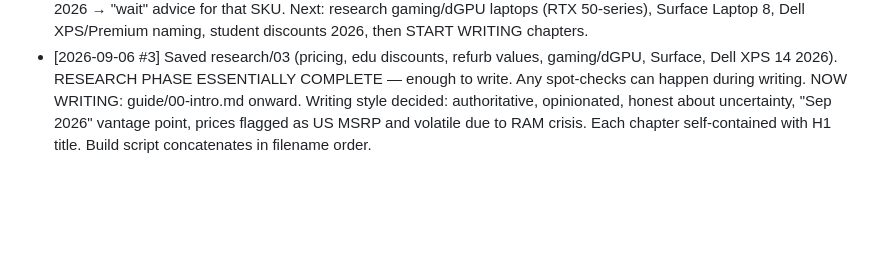
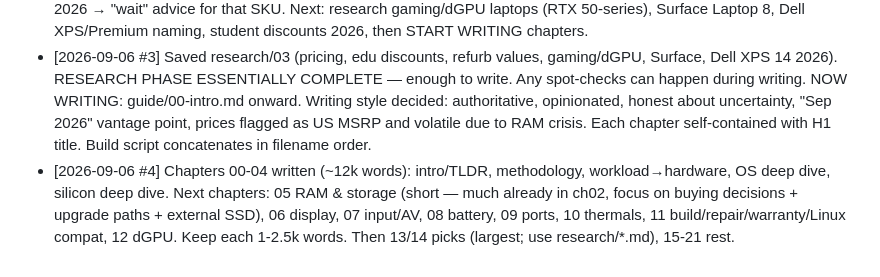
Before and after one commit to gorg667/laptop-research, a Markdown page: PROGRESS.md, the part around the change. Drawn GitHub-style; blank space fills up the shorter version.

Commit message:
guide: ch04 silicon landscape

```diff
--- a/PROGRESS.md
+++ b/PROGRESS.md
@@ -82,3 +82,4 @@ scripts/build.sh       <- concatenates guide/*.md -> GUIDE.md, copies content to
 - [2026-09-06 #1] Repo empty. Created PROGRESS.md, planning layout. Next: README, skeleton dirs, first push, then research phase.
 - [2026-09-06 #2] Research phase well underway. Saved research/01 (Apple) and research/02 (silicon + Windows/Linux laptops + RAM crisis). KEY THEMES DISCOVERED: (a) 2025-26 global DRAM shortage → all laptop prices up 15-30%, Apple +$200/300 in Jun 2026, RAM is the scarce resource; (b) Intel Panther Lake = strong, unified lineup; (c) AMD Gorgon Point = minor refresh of Strix Point; (d) Snapdragon X2 = battery king, not for Linux; (e) Nvidia N1X = delayed/limited, don't wait; (f) MacBook Neo $599-699 w/ 8GB hard cap = trap for CS; (g) M6 base MBP expected fall 2026 → "wait" advice for that SKU. Next: research gaming/dGPU laptops (RTX 50-series), Surface Laptop 8, Dell XPS/Premium naming, student discounts 2026, then START WRITING chapters.
 - [2026-09-06 #3] Saved research/03 (pricing, edu discounts, refurb values, gaming/dGPU, Surface, Dell XPS 14 2026). RESEARCH PHASE ESSENTIALLY COMPLETE — enough to write. Any spot-checks can happen during writing. NOW WRITING: guide/00-intro.md onward. Writing style decided: authoritative, opinionated, honest about uncertainty, "Sep 2026" vantage point, prices flagged as US MSRP and volatile due to RAM crisis. Each chapter self-contained with H1 title. Build script concatenates in filename order.
+- [2026-09-06 #4] Chapters 00-04 written (~12k words): intro/TLDR, methodology, workload→hardware, OS deep dive, silicon deep dive. Next chapters: 05 RAM & storage (short — much already in ch02, focus on buying decisions + upgrade paths + external SSD), 06 display, 07 input/AV, 08 battery, 09 ports, 10 thermals, 11 build/repair/warranty/Linux compat, 12 dGPU. Keep each 1-2.5k words. Then 13/14 picks (largest; use research/*.md), 15-21 rest.
```
Also changed, not shown: guide/04-silicon.md (added, +142 -0 lines).
